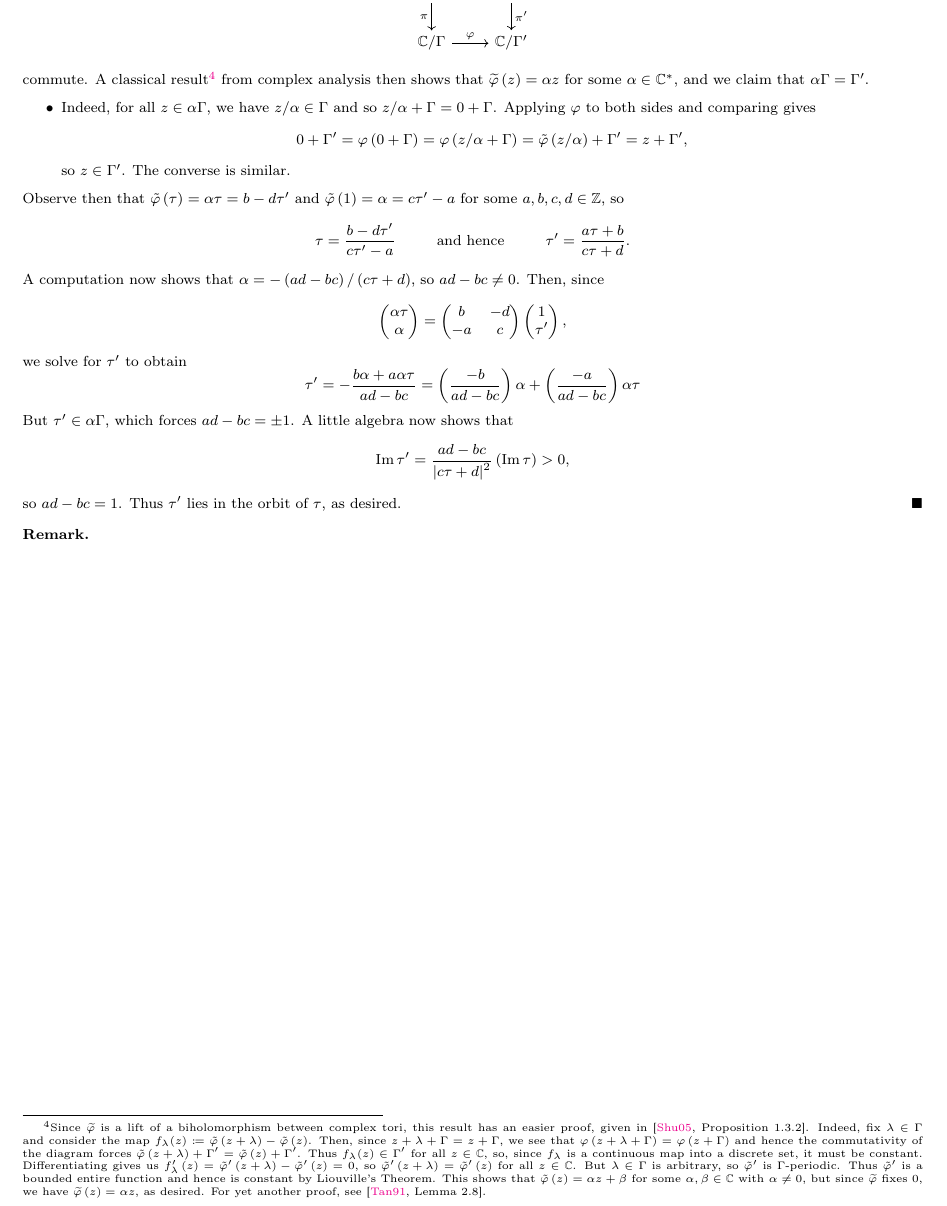
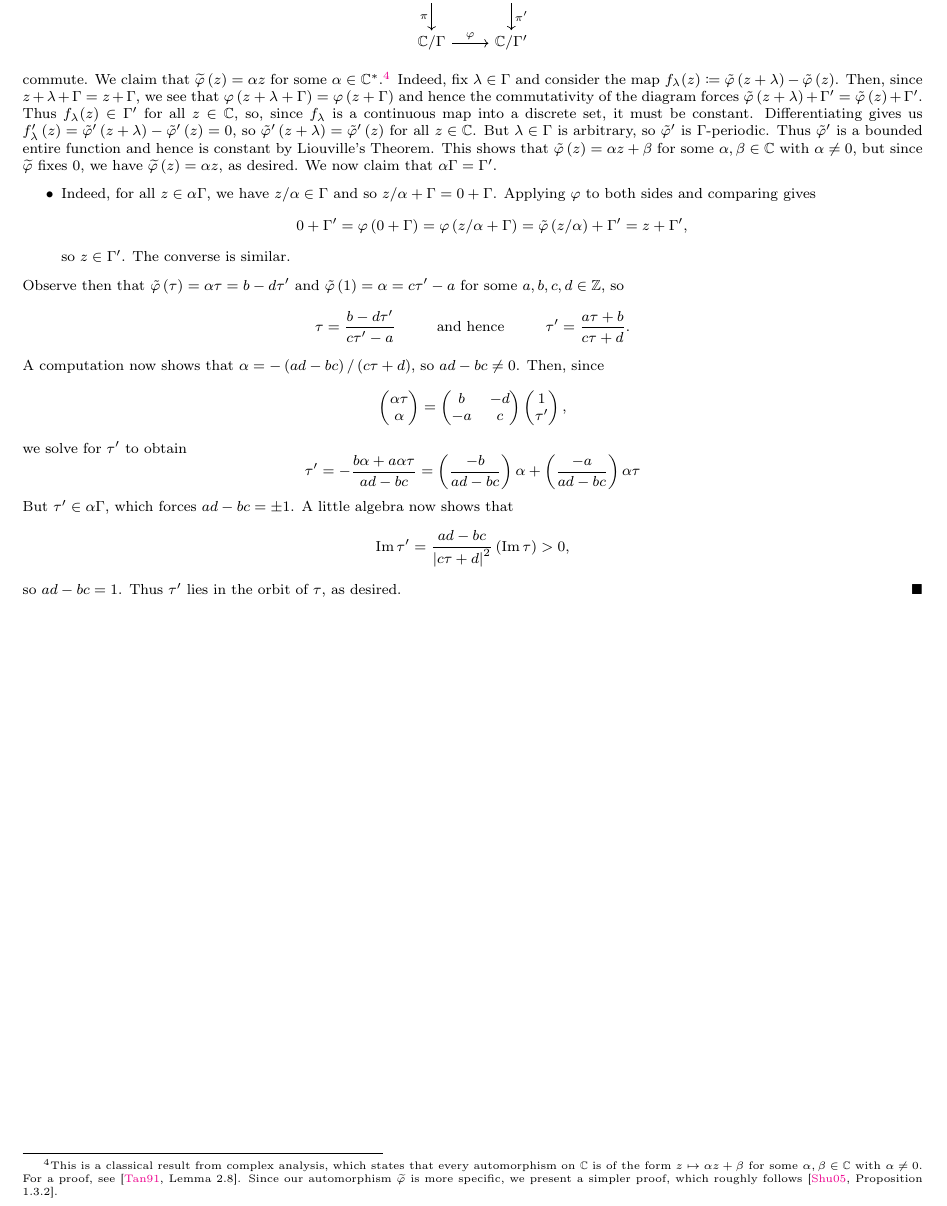
Before and after one commit to zhaoshenzhai/DRP-2023, a LaTeX thesis (Paper/Moduli_Spaces_of_Riemann_Surfaces.tex, which reads Paper/content/4.2_Moduli_Space_of_the_Torus.tex): part of page 25 of 29, cut so that both start at the same text. Compiled offline with pdfLaTeX.

Commit message:
Fixed complex tori

```diff
--- a/Paper/content/4.2_Moduli_Space_of_the_Torus.tex
+++ b/Paper/content/4.2_Moduli_Space_of_the_Torus.tex
@@ -59,7 +59,7 @@
                 \C/\Gamma \ar[r, "\phi"] & \C/\Gamma'
             \end{tikzcd}
         \end{equation*}
-        commute. A classical result\footnote{Since $\widetilde{\phi}$ is a lift of a biholomorphism between complex tori, this result has an easier proof, given in \cite[][Proposition 1.3.2]{diamond}. Indeed, fix $\lambda\in\Gamma$ and consider the map $f_\lambda\!\l(z\r)\coloneqq\tilde{\phi}\l(z+\lambda\r)-\tilde{\phi}\l(z\r)$. Then, since $z+\lambda+\Gamma=z+\Gamma$, we see that $\phi\l(z+\lambda+\Gamma\r)=\phi\l(z+\Gamma\r)$ and hence the commutativity of the diagram forces $\tilde{\phi}\l(z+\lambda\r)+\Gamma'=\tilde{\phi}\l(z\r)+\Gamma'$. Thus $f_\lambda\!\l(z\r)\in\Gamma'$ for all $z\in\C$, so, since $f_\lambda$ is a continuous map into a discrete set, it must be constant. Differentiating gives us $f_\lambda'\l(z\r)=\tilde{\phi}'\l(z+\lambda\r)-\tilde{\phi}'\l(z\r)=0$, so $\tilde{\phi}'\l(z+\lambda\r)=\tilde{\phi}'\l(z\r)$ for all $z\in\C$. But $\lambda\in\Gamma$ is arbitrary, so $\tilde{\phi}'$ is $\Gamma$-periodic. Thus $\tilde{\phi}'$ is a bounded entire function and hence is constant by Liouville's Theorem. This shows that $\tilde{\phi}\l(z\r)=\alpha z+\beta$ for some $\alpha,\beta\in\C$ with $\alpha\neq0$, but since $\widetilde{\phi}$ fixes $0$, we have $\widetilde{\phi}\l(z\r)=\alpha z$, as desired. For yet another proof, see \cite[][Lemma 2.8]{i&t}.} from complex analysis then shows that $\widetilde{\phi}\l(z\r)=\alpha z$ for some $\alpha\in\C^\ast$, and we claim that $\alpha\Gamma=\Gamma'$.
+        commute. We claim that $\widetilde{\phi}\l(z\r)=\alpha z$ for some $\alpha\in\C^\ast$.\footnote{This is a classical result from complex analysis, which states that every automorphism on $\C$ is of the form $z\mapsto\alpha z+\beta$ for some $\alpha,\beta\in\C$ with $\alpha\neq0$. For a proof, see \cite[][Lemma 2.8]{i&t}. Since our automorphism $\widetilde{\phi}$ is more specific, we present a simpler proof, which roughly follows \cite[][Proposition 1.3.2]{diamond}.} Indeed, fix $\lambda\in\Gamma$ and consider the map $f_\lambda\!\l(z\r)\coloneqq\tilde{\phi}\l(z+\lambda\r)-\tilde{\phi}\l(z\r)$. Then, since $z+\lambda+\Gamma=z+\Gamma$, we see that $\phi\l(z+\lambda+\Gamma\r)=\phi\l(z+\Gamma\r)$ and hence the commutativity of the diagram forces $\tilde{\phi}\l(z+\lambda\r)+\Gamma'=\tilde{\phi}\l(z\r)+\Gamma'$. Thus $f_\lambda\!\l(z\r)\in\Gamma'$ for all $z\in\C$, so, since $f_\lambda$ is a continuous map into a discrete set, it must be constant. Differentiating gives us $f_\lambda'\l(z\r)=\tilde{\phi}'\l(z+\lambda\r)-\tilde{\phi}'\l(z\r)=0$, so $\tilde{\phi}'\l(z+\lambda\r)=\tilde{\phi}'\l(z\r)$ for all $z\in\C$. But $\lambda\in\Gamma$ is arbitrary, so $\tilde{\phi}'$ is $\Gamma$-periodic. Thus $\tilde{\phi}'$ is a bounded entire function and hence is constant by Liouville's Theorem. This shows that $\tilde{\phi}\l(z\r)=\alpha z+\beta$ for some $\alpha,\beta\in\C$ with $\alpha\neq0$, but since $\widetilde{\phi}$ fixes $0$, we have $\widetilde{\phi}\l(z\r)=\alpha z$, as desired. We now claim that $\alpha\Gamma=\Gamma'$.
         \begin{itemize}
             \item Indeed, for all $z\in\alpha\Gamma$, we have $z/\alpha\in\Gamma$ and so $z/\alpha+\Gamma=0+\Gamma$. Applying $\phi$ to both sides and comparing gives
                 \begin{equation*}
@@ -94,7 +94,4 @@
         \end{equation*}
         so $ad-bc=1$. Thus $\tau'$ lies in the orbit of $\tau$, as desired.\qed
     \end{proof}
-    \begin{remark}
-
-    \end{remark}
 \end{document}
```
Also changed, not shown: Paper/Moduli_Spaces_of_Riemann_Surfaces.pdf.
